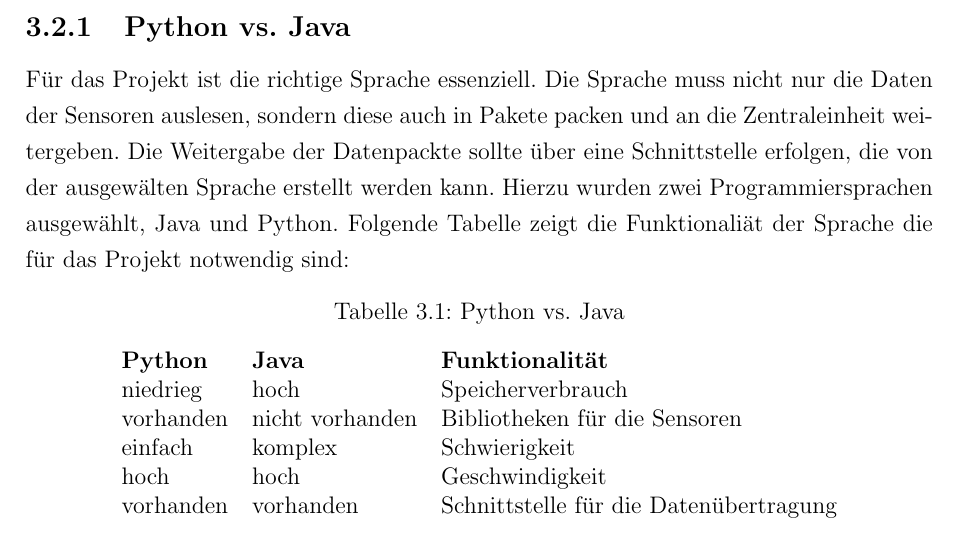
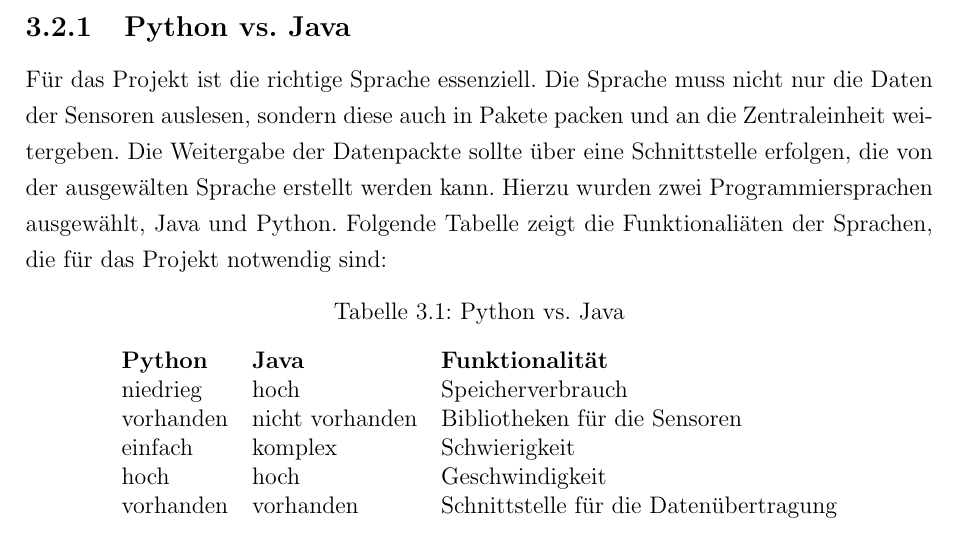
Before and after one commit to Harm86/Studienarbeit, a LaTeX document (Projektarbeit.tex, which reads Kapitel/3/Kapitel3.tex): part of page 16 of 28, cut so that both start at the same text. Compiled offline with pdfLaTeX; an older LaTeX class or package is replaced by its successor.

Commit message:
txs auto checkin

```diff
--- a/Kapitel/3/Kapitel3.tex
+++ b/Kapitel/3/Kapitel3.tex
@@ -32,7 +32,7 @@ Darstellung der geplanten Umgebung}
 \section{Sensorknoten}
 Der Raspbarry Pi, an dem die Messdaten der Sensoren gesammelt werden, wird als Sensorknoten bezeichnet. An diesem können bis zu sieben Sensoren, die im Kapitel \nameref{Sensoren_Planung} beschrieben sind, angeschlossen werden. Neben dem Messen muss der Sensorknoten die Messdaten an die Zentraleinheit weiterleiten, welche die Daten auswertet. Bevor der Sensorknoten implementiert werden kann, muss eine Auswahl der Programmiersprache getroffen werden.
 \subsection{Python vs. Java}
-Für das Projekt ist die richtige Sprache essenziell. Die Sprache muss nicht nur die Daten der Sensoren auslesen, sondern diese auch in Pakete packen und an die Zentraleinheit weitergeben. Die Weitergabe der Datenpackte sollte über eine Schnittstelle erfolgen, die von der ausgewälten Sprache erstellt werden kann. Hierzu wurden zwei Programmiersprachen ausgewählt, Java und Python. Folgende Tabelle zeigt die Funktionaliät der Sprache die für das Projekt notwendig sind:\hfill
+Für das Projekt ist die richtige Sprache essenziell. Die Sprache muss nicht nur die Daten der Sensoren auslesen, sondern diese auch in Pakete packen und an die Zentraleinheit weitergeben. Die Weitergabe der Datenpackte sollte über eine Schnittstelle erfolgen, die von der ausgewälten Sprache erstellt werden kann. Hierzu wurden zwei Programmiersprachen ausgewählt, Java und Python. Folgende Tabelle zeigt die Funktionaliäten der Sprachen, die für das Projekt notwendig sind:\hfill
 
 \begin{table}[h]
 	\centering
```
